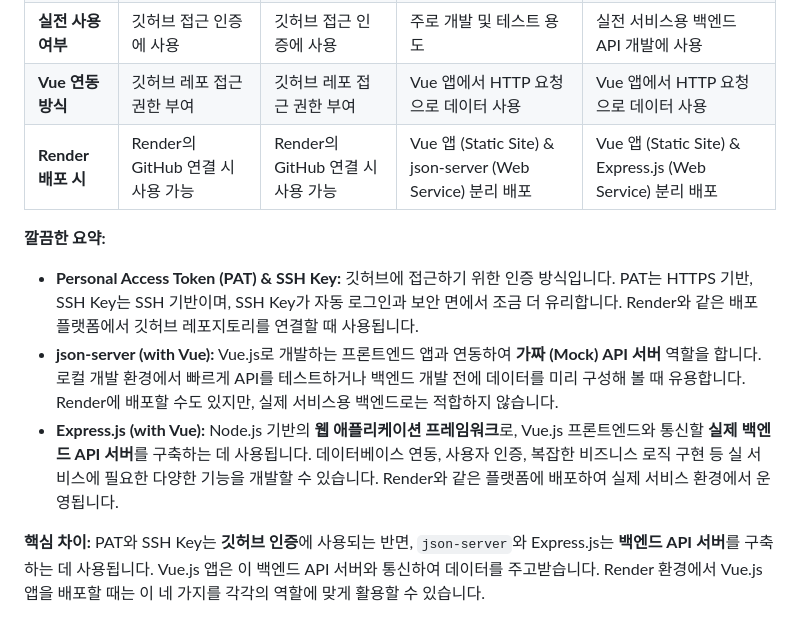
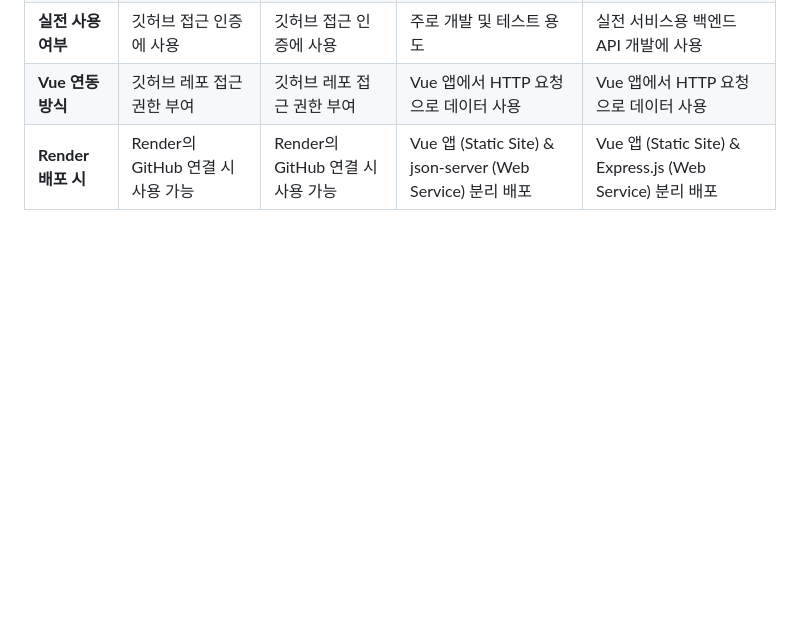
Before and after one commit to sungw00ng/Today_I_Learn, a Markdown page: AWS vs RENDER/readme.md, the part around the change. GitHub-like rendering; blank space fills up the shorter version.

```diff
--- a/AWS vs RENDER/readme.md
+++ b/AWS vs RENDER/readme.md
@@ -39,11 +39,3 @@ RENDER는 신용카드없이 무료로 사용 가능함.<br>
 | **실전 사용 여부** | 깃허브 접근 인증에 사용              | 깃허브 접근 인증에 사용            | 주로 개발 및 테스트 용도             | 실전 서비스용 백엔드 API 개발에 사용     |
 | **Vue 연동 방식** | 깃허브 레포 접근 권한 부여             | 깃허브 레포 접근 권한 부여          | Vue 앱에서 HTTP 요청으로 데이터 사용  | Vue 앱에서 HTTP 요청으로 데이터 사용      |
 | **Render 배포 시** | Render의 GitHub 연결 시 사용 가능      | Render의 GitHub 연결 시 사용 가능    | Vue 앱 (Static Site) & json-server (Web Service) 분리 배포 | Vue 앱 (Static Site) & Express.js (Web Service) 분리 배포 |
-
-**깔끔한 요약:**
-
-* **Personal Access Token (PAT) & SSH Key:** 깃허브에 접근하기 위한 인증 방식입니다. PAT는 HTTPS 기반, SSH Key는 SSH 기반이며, SSH Key가 자동 로그인과 보안 면에서 조금 더 유리합니다. Render와 같은 배포 플랫폼에서 깃허브 레포지토리를 연결할 때 사용됩니다.
-* **json-server (with Vue):** Vue.js로 개발하는 프론트엔드 앱과 연동하여 **가짜 (Mock) API 서버** 역할을 합니다. 로컬 개발 환경에서 빠르게 API를 테스트하거나 백엔드 개발 전에 데이터를 미리 구성해 볼 때 유용합니다. Render에 배포할 수도 있지만, 실제 서비스용 백엔드로는 적합하지 않습니다.
-* **Express.js (with Vue):** Node.js 기반의 **웹 애플리케이션 프레임워크**로, Vue.js 프론트엔드와 통신할 **실제 백엔드 API 서버**를 구축하는 데 사용됩니다. 데이터베이스 연동, 사용자 인증, 복잡한 비즈니스 로직 구현 등 실 서비스에 필요한 다양한 기능을 개발할 수 있습니다. Render와 같은 플랫폼에 배포하여 실제 서비스 환경에서 운영됩니다.
-
-**핵심 차이:** PAT와 SSH Key는 **깃허브 인증**에 사용되는 반면, `json-server`와 Express.js는 **백엔드 API 서버**를 구축하는 데 사용됩니다. Vue.js 앱은 이 백엔드 API 서버와 통신하여 데이터를 주고받습니다. Render 환경에서 Vue.js 앱을 배포할 때는 이 네 가지를 각각의 역할에 맞게 활용할 수 있습니다.
```
